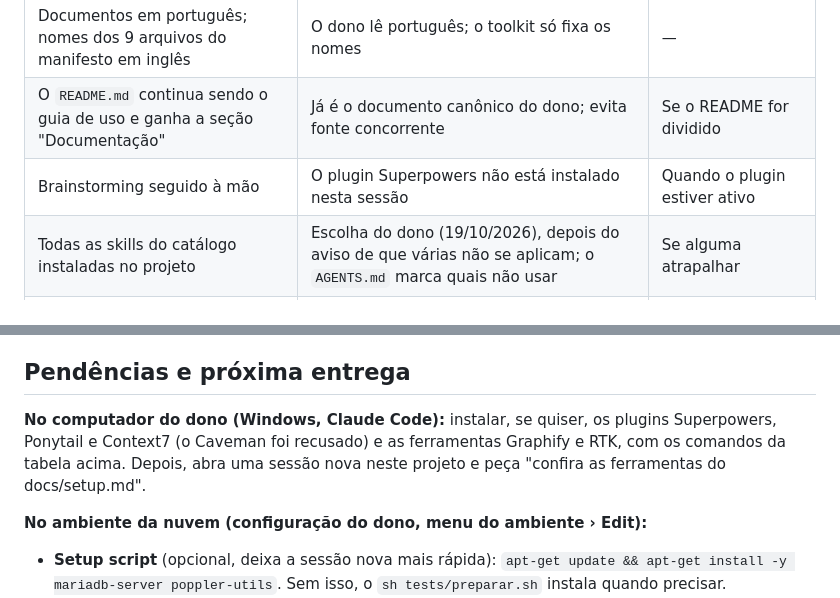
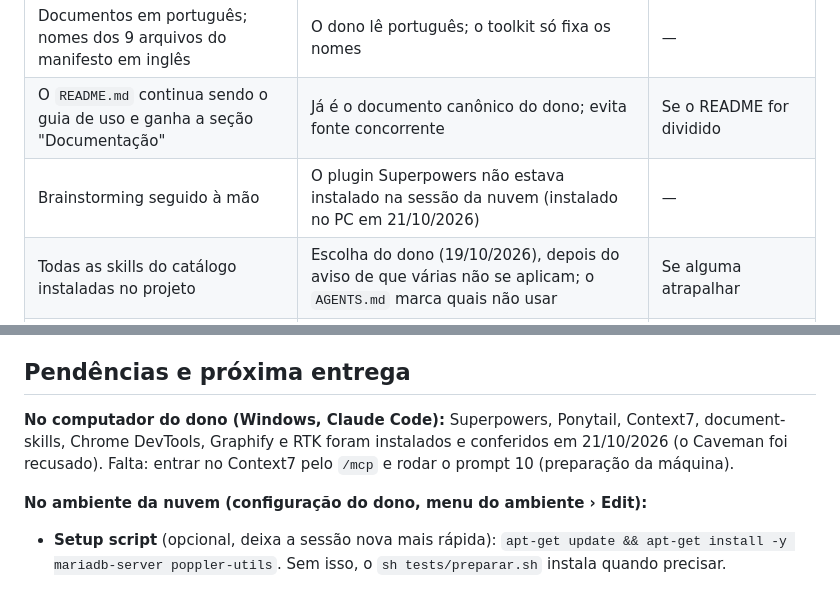
Before and after one commit to fabbiol/operacoes, a Markdown page: docs/setup.md, 2 parts joined by grey strips. GitHub-like rendering.

```diff
--- a/docs/setup.md
+++ b/docs/setup.md
@@ -18,7 +18,7 @@
 |---|---|---|
 | Documentos em português; nomes dos 9 arquivos do manifesto em inglês | O dono lê português; o toolkit só fixa os nomes | — |
 | O `README.md` continua sendo o guia de uso e ganha a seção "Documentação" | Já é o documento canônico do dono; evita fonte concorrente | Se o README for dividido |
-| Brainstorming seguido à mão | O plugin Superpowers não está instalado nesta sessão | Quando o plugin estiver ativo |
+| Brainstorming seguido à mão | O plugin Superpowers não estava instalado na sessão da nuvem (instalado no PC em 21/10/2026) | — |
 | Todas as skills do catálogo instaladas no projeto | Escolha do dono (19/10/2026), depois do aviso de que várias não se aplicam; o `AGENTS.md` marca quais não usar | Se alguma atrapalhar |
 | Skills em modo cópia (`--copy`), não em atalho | O toolkit recomenda cópia no Windows; o dono usa Windows | — |
 | Sem `.mcp.json` no projeto | A rede da nuvem bloqueia `mcp.context7.com`: o servidor falharia em toda sessão | Quando a rede liberar o domínio |
@@ -117,7 +117,7 @@ As skills ficam em `.agents/skills/` (16) e `.claude/skills/` (15 cópias; `gh-f
 
 ## Pendências e próxima entrega
 
-**No computador do dono (Windows, Claude Code):** instalar, se quiser, os plugins Superpowers, Ponytail e Context7 (o Caveman foi recusado) e as ferramentas Graphify e RTK, com os comandos da tabela acima. Depois, abra uma sessão nova neste projeto e peça "confira as ferramentas do docs/setup.md".
+**No computador do dono (Windows, Claude Code):** Superpowers, Ponytail, Context7, document-skills, Chrome DevTools, Graphify e RTK foram instalados e conferidos em 21/10/2026 (o Caveman foi recusado). Falta: entrar no Context7 pelo `/mcp` e rodar o prompt 10 (preparação da máquina).
 
 **No ambiente da nuvem (configuração do dono, menu do ambiente › Edit):**
 - **Setup script** (opcional, deixa a sessão nova mais rápida): `apt-get update && apt-get install -y mariadb-server poppler-utils`. Sem isso, o `sh tests/preparar.sh` instala quando precisar.
```
Also changed, not shown: other parts of docs/setup.md (+7 -7 lines), AGENTS.md (+1 -1 lines).
